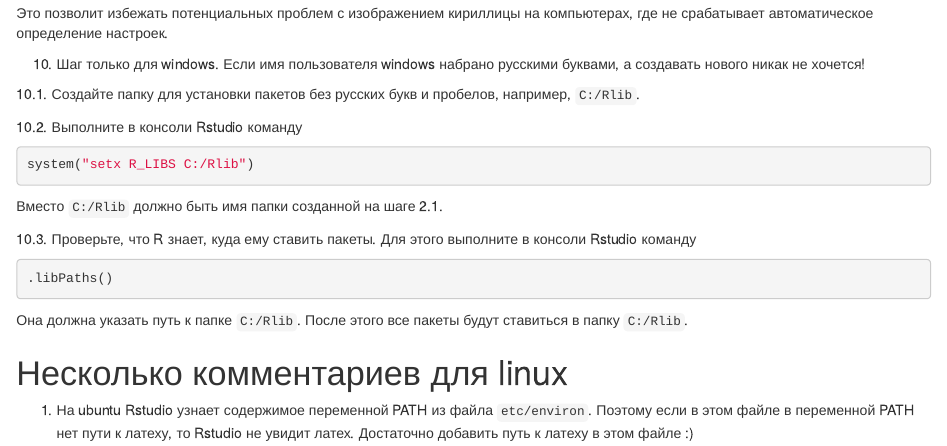
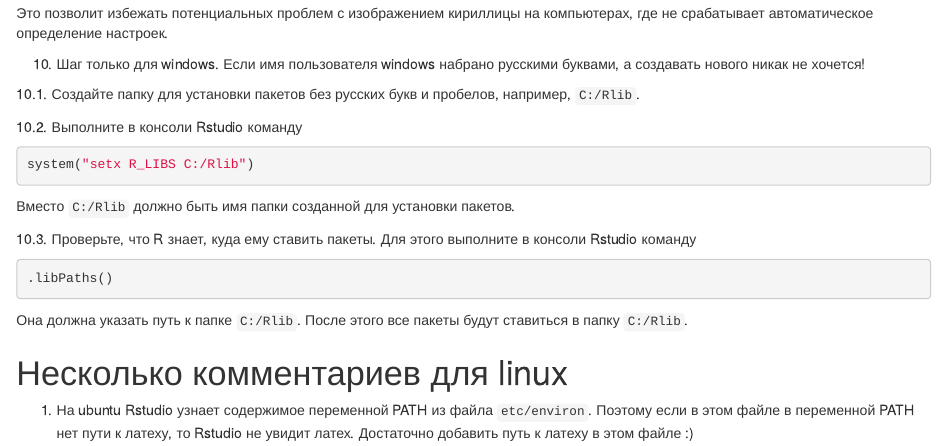
Before and after one commit to bdemeshev/installation, an R Markdown document (docs/r/R_installation.Rmd): the page in a window 1100 px wide, from 1340 px down. Rendered offline with R 4.5, knitr and Pandoc, with nearby package versions.

Commit message:
minor misprint

````diff
--- a/docs/r/R_installation.Rmd
+++ b/docs/r/R_installation.Rmd
@@ -91,7 +91,7 @@ system("defaults write org.R-project.R force.LANG en_US.UTF-8")
 system("setx R_LIBS C:/Rlib")
 ```
 
-Вместо `C:/Rlib` должно быть имя папки созданной на шаге 2.1.
+Вместо `C:/Rlib` должно быть имя папки созданной для установки пакетов.
 
 10.3. Проверьте, что R знает, куда ему ставить пакеты. Для этого выполните в консоли Rstudio команду
 
````
Also changed, not shown: 1 other file.
